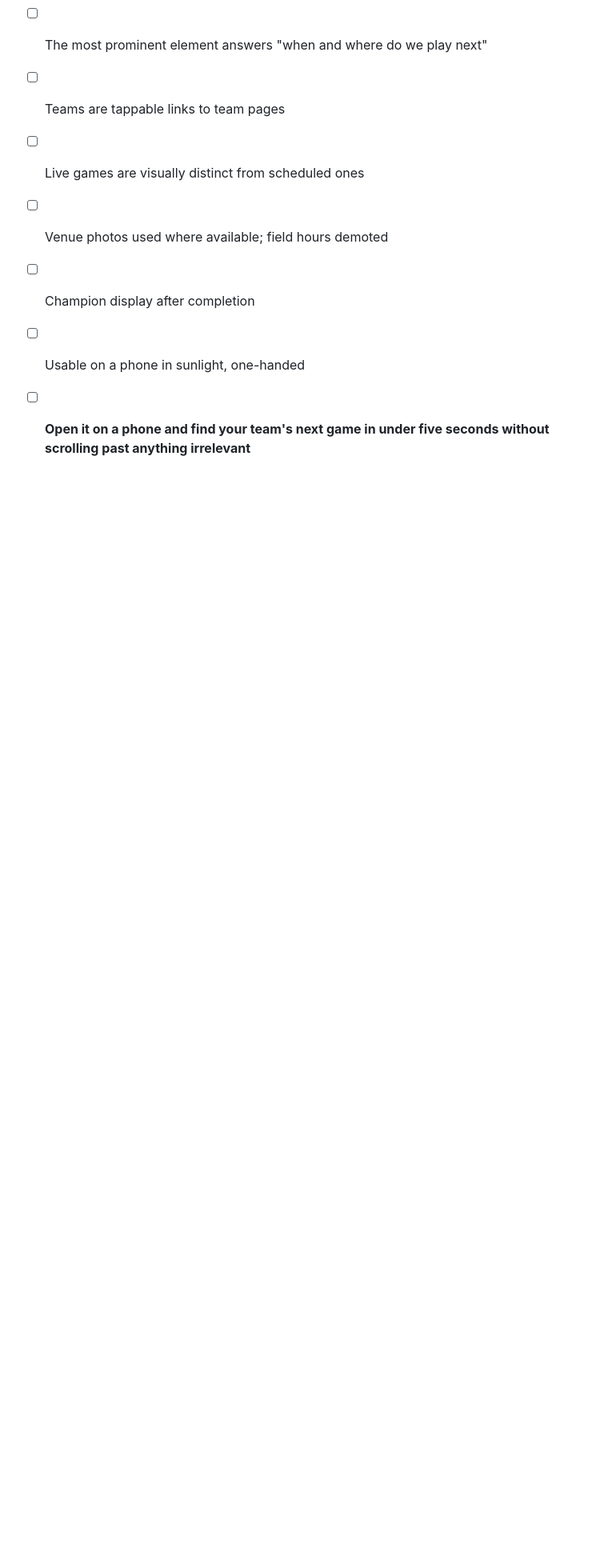
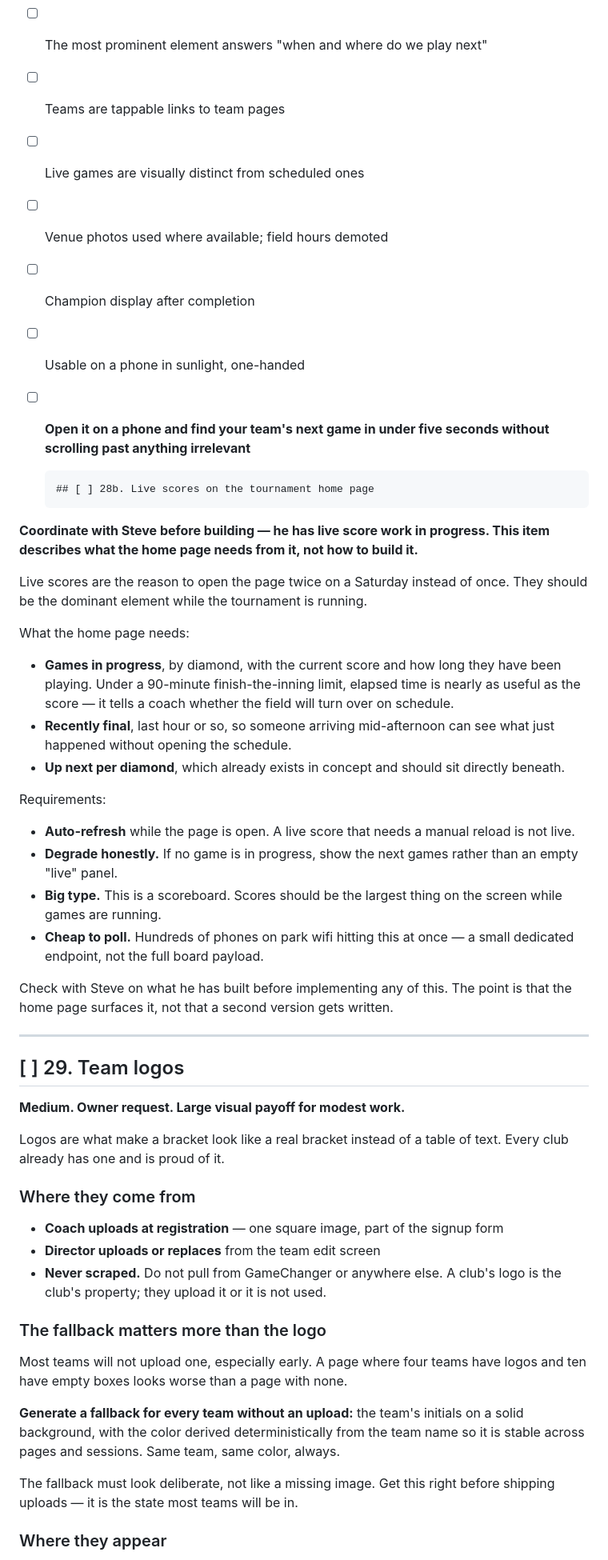
Before and after one commit to SJL20/Diamond_Tourney, a Markdown page: docs/BACKLOG.md, the part around one of its changes. Shown at 80% size. Drawn GitHub-style; blank space fills up the shorter version.

```diff
--- a/docs/BACKLOG.md
+++ b/docs/BACKLOG.md
@@ -1808,3 +1808,68 @@ identity is fine. What it needs is contrast and weight, not new colors.
 - [ ] Usable on a phone in sunlight, one-handed
 - [ ] **Open it on a phone and find your team's next game in under five seconds
       without scrolling past anything irrelevant**
+
+
+      ## [ ] 28b. Live scores on the tournament home page
+
+**Coordinate with Steve before building — he has live score work in progress.
+This item describes what the home page needs from it, not how to build it.**
+
+Live scores are the reason to open the page twice on a Saturday instead of once.
+They should be the dominant element while the tournament is running.
+
+What the home page needs:
+
+- **Games in progress**, by diamond, with the current score and how long they
+  have been playing. Under a 90-minute finish-the-inning limit, elapsed time is
+  nearly as useful as the score — it tells a coach whether the field will turn
+  over on schedule.
+- **Recently final**, last hour or so, so someone arriving mid-afternoon can see
+  what just happened without opening the schedule.
+- **Up next per diamond**, which already exists in concept and should sit
+  directly beneath.
+
+Requirements:
+
+- **Auto-refresh** while the page is open. A live score that needs a manual
+  reload is not live.
+- **Degrade honestly.** If no game is in progress, show the next games rather
+  than an empty "live" panel.
+- **Big type.** This is a scoreboard. Scores should be the largest thing on the
+  screen while games are running.
+- **Cheap to poll.** Hundreds of phones on park wifi hitting this at once — a
+  small dedicated endpoint, not the full board payload.
+
+Check with Steve on what he has built before implementing any of this. The point
+is that the home page surfaces it, not that a second version gets written.
+
+---
+
+## [ ] 29. Team logos
+
+**Medium. Owner request. Large visual payoff for modest work.**
+
+Logos are what make a bracket look like a real bracket instead of a table of text.
+Every club already has one and is proud of it.
+
+### Where they come from
+
+- **Coach uploads at registration** — one square image, part of the signup form
+- **Director uploads or replaces** from the team edit screen
+- **Never scraped.** Do not pull from GameChanger or anywhere else. A club's logo
+  is the club's property; they upload it or it is not used.
+
+### The fallback matters more than the logo
+
+Most teams will not upload one, especially early. A page where four teams have
+logos and ten have empty boxes looks worse than a page with none.
+
+**Generate a fallback for every team without an upload:** the team's initials on
+a solid background, with the color derived deterministically from the team name
+so it is stable across pages and sessions. Same team, same color, always.
+
+The fallback must look deliberate, not like a missing image. Get this right
+before shipping uploads — it is the state most teams will be in.
+
+### Where they appear
+
```
Also changed, not shown: other parts of docs/BACKLOG.md (+29 -0 lines).
